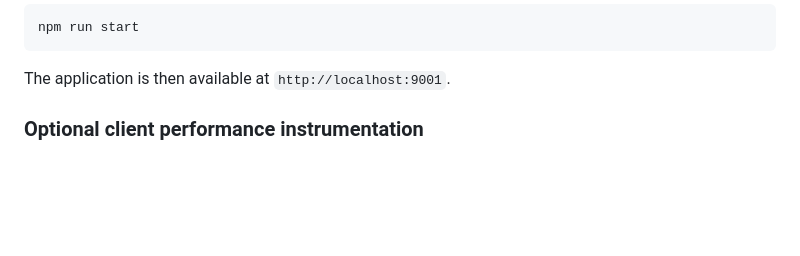
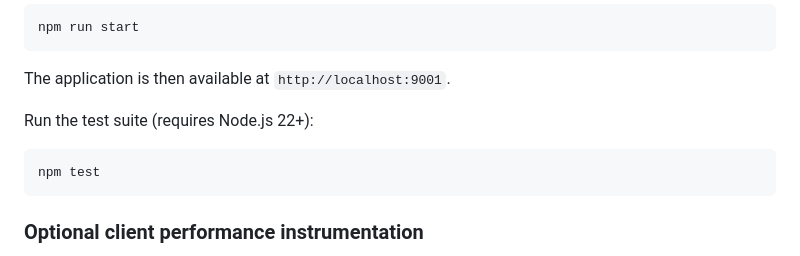
Before and after one commit to LarsLaskowski/OpenHabLogViewer, a Markdown page: README.md, the part around the change. Drawn GitHub-style; blank space fills up the shorter version.

````diff
--- a/README.md
+++ b/README.md
@@ -58,6 +58,12 @@ npm run start
 ```
 
 The application is then available at `http://localhost:9001`.
+
+Run the test suite (requires Node.js 22+):
+
+```bash
+npm test
+```
 
 ### Optional client performance instrumentation
 
````
Also changed, not shown: .github/copilot-instructions.md (+2 -2 lines), CLAUDE.md (+2 -2 lines).
